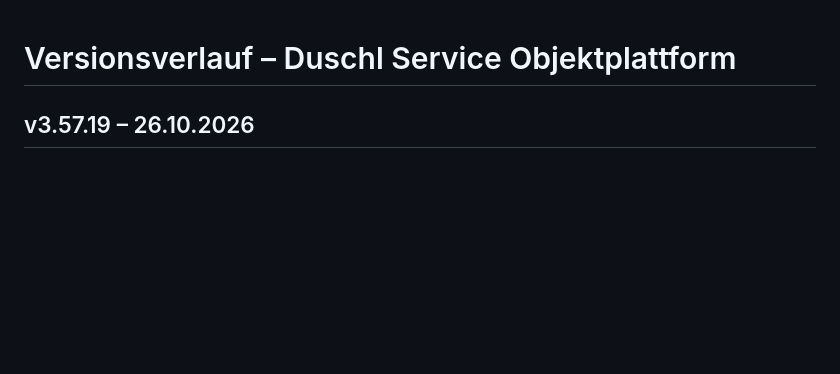
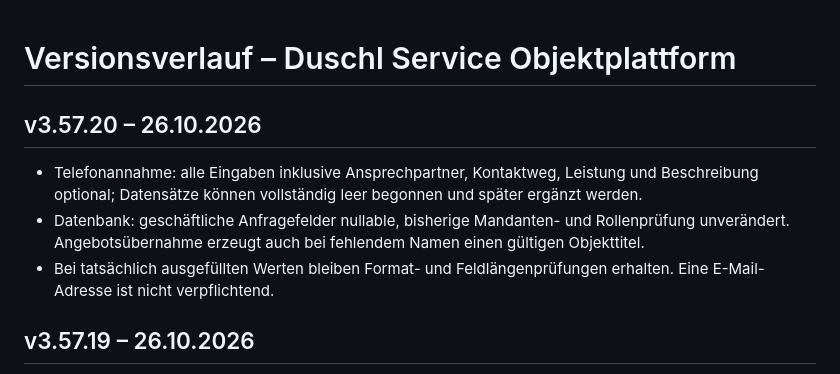
Before and after one commit to michi243/-duschl-objektplattform, a Markdown page: CHANGELOG.md, the part around the change. GitHub-like rendering; blank space fills up the shorter version.

Commit message:
fix(sales): optional telephone intake fields, release 3.57.20

```diff
--- a/CHANGELOG.md
+++ b/CHANGELOG.md
@@ -1,4 +1,11 @@
 # Versionsverlauf – Duschl Service Objektplattform
+
+## v3.57.20 – 26.10.2026
+
+- Telefonannahme: alle Eingaben inklusive Ansprechpartner, Kontaktweg, Leistung und Beschreibung optional; Datensätze können vollständig leer begonnen und später ergänzt werden.
+- Datenbank: geschäftliche Anfragefelder nullable, bisherige Mandanten- und Rollenprüfung unverändert. Angebotsübernahme erzeugt auch bei fehlendem Namen einen gültigen Objekttitel.
+- Bei tatsächlich ausgefüllten Werten bleiben Format- und Feldlängenprüfungen erhalten. Eine E-Mail-Adresse ist nicht verpflichtend.
+
 
 ## v3.57.19 – 26.10.2026
 
```
